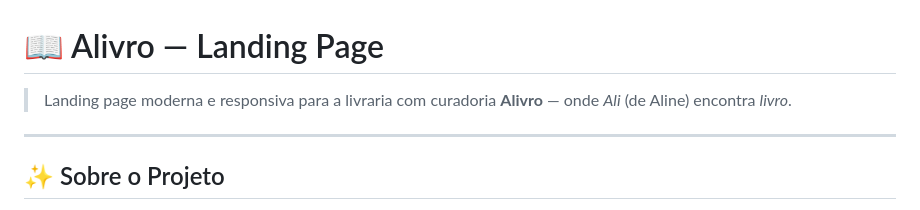
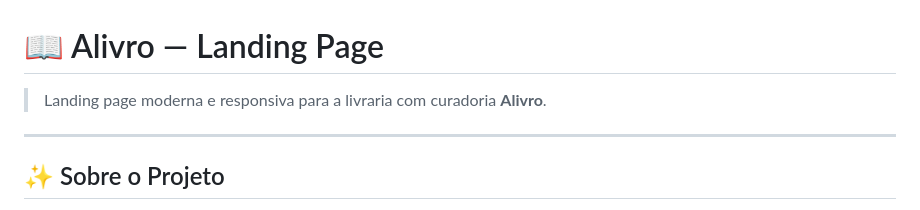
Before and after one commit to alinedantass/alivro-landingpage, a Markdown page: README.md, the part around one of its changes. GitHub-like rendering.

```diff
--- a/README.md
+++ b/README.md
@@ -1,6 +1,6 @@
 # 📖 Alivro — Landing Page
 
-> Landing page moderna e responsiva para a livraria com curadoria **Alivro** — onde *Ali* (de Aline) encontra *livro*.
+> Landing page moderna e responsiva para a livraria com curadoria **Alivro**.
 
 ---
 
```
Also changed, not shown: other parts of README.md (+1 -1 lines).
